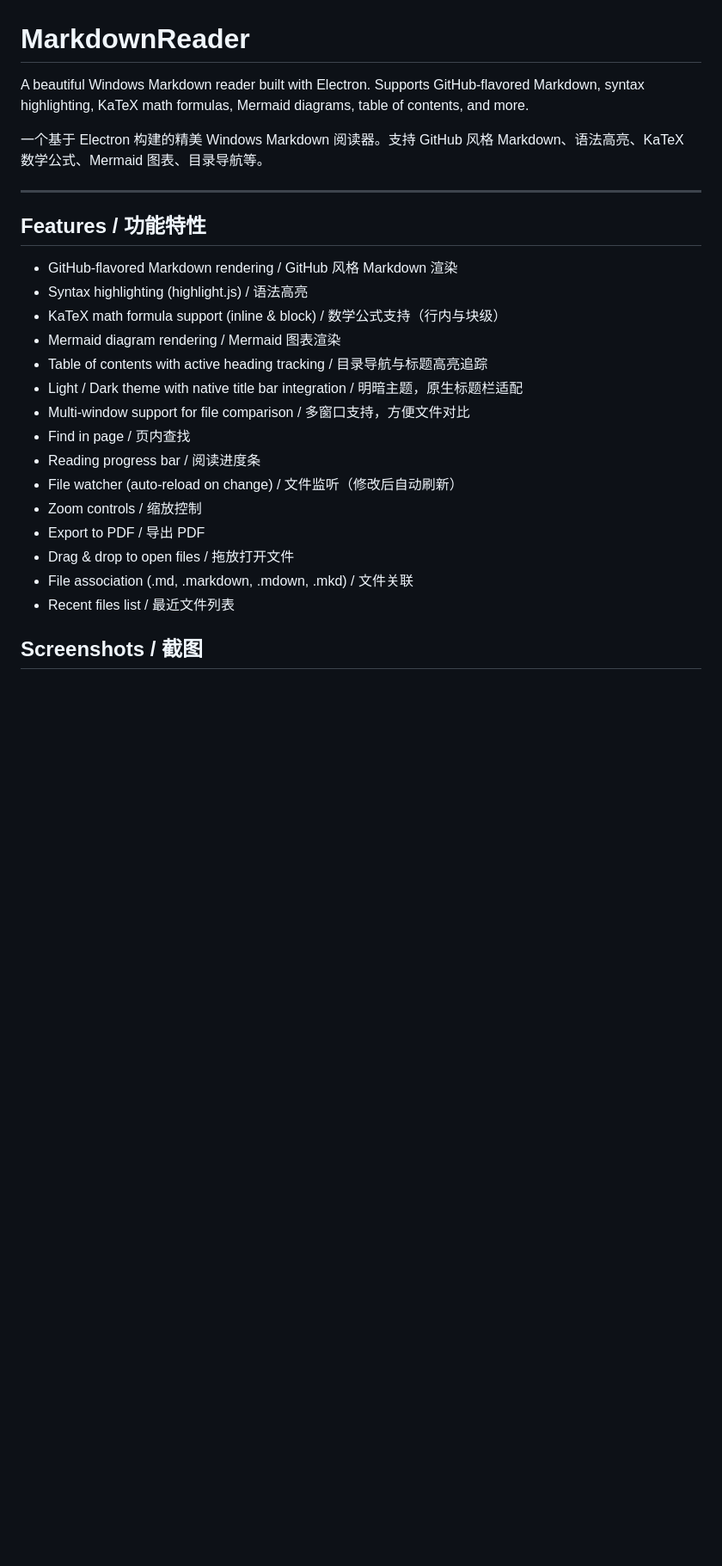
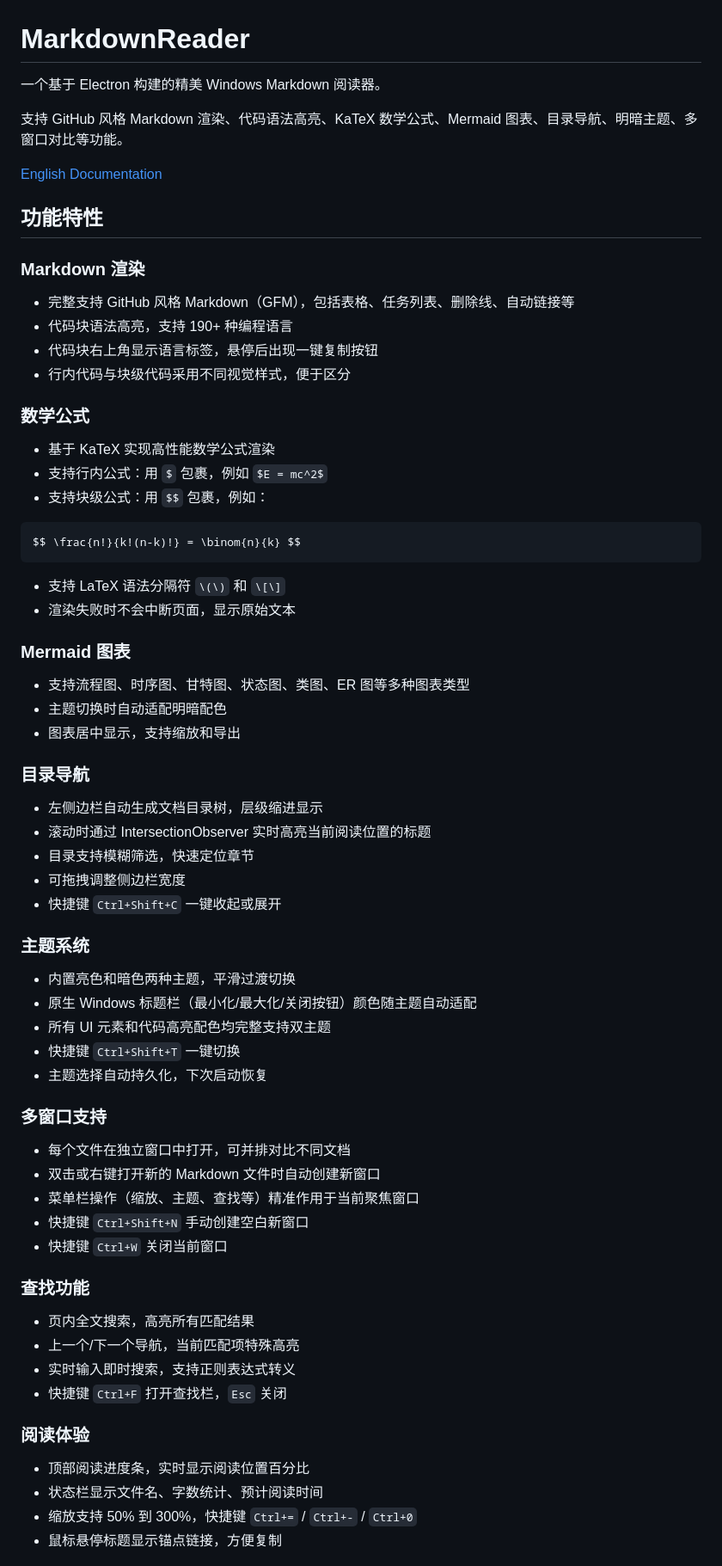
Before and after one commit to s-t-m/MarkdownReader, a Markdown page: README.md, the part around one of its changes. Shown at 86% size. GitHub-like rendering; blank space fills up the shorter version.

````diff
--- a/README.md
+++ b/README.md
@@ -1,27 +1,74 @@
 # MarkdownReader
 
-A beautiful Windows Markdown reader built with Electron. Supports GitHub-flavored Markdown, syntax highlighting, KaTeX math formulas, Mermaid diagrams, table of contents, and more.
+一个基于 Electron 构建的精美 Windows Markdown 阅读器。
 
-一个基于 Electron 构建的精美 Windows Markdown 阅读器。支持 GitHub 风格 Markdown、语法高亮、KaTeX 数学公式、Mermaid 图表、目录导航等。
+支持 GitHub 风格 Markdown 渲染、代码语法高亮、KaTeX 数学公式、Mermaid 图表、目录导航、明暗主题、多窗口对比等功能。
 
----
+[English Documentation](docs/README.md)
 
-## Features / 功能特性
+## 功能特性
 
-- GitHub-flavored Markdown rendering / GitHub 风格 Markdown 渲染
-- Syntax highlighting (highlight.js) / 语法高亮
-- KaTeX math formula support (inline & block) / 数学公式支持（行内与块级）
-- Mermaid diagram rendering / Mermaid 图表渲染
-- Table of contents with active heading tracking / 目录导航与标题高亮追踪
-- Light / Dark theme with native title bar integration / 明暗主题，原生标题栏适配
-- Multi-window support for file comparison / 多窗口支持，方便文件对比
-- Find in page / 页内查找
-- Reading progress bar / 阅读进度条
-- File watcher (auto-reload on change) / 文件监听（修改后自动刷新）
-- Zoom controls / 缩放控制
-- Export to PDF / 导出 PDF
-- Drag & drop to open files / 拖放打开文件
-- File association (.md, .markdown, .mdown, .mkd) / 文件关联
-- Recent files list / 最近文件列表
+### Markdown 渲染
 
-## Screenshots / 截图
+- 完整支持 GitHub 风格 Markdown（GFM），包括表格、任务列表、删除线、自动链接等
+- 代码块语法高亮，支持 190+ 种编程语言
+- 代码块右上角显示语言标签，悬停后出现一键复制按钮
+- 行内代码与块级代码采用不同视觉样式，便于区分
+
+### 数学公式
+
+- 基于 KaTeX 实现高性能数学公式渲染
+- 支持行内公式：用 `$` 包裹，例如 `$E = mc^2$`
+- 支持块级公式：用 `$$` 包裹，例如：
+
+```markdown
+$$ \frac{n!}{k!(n-k)!} = \binom{n}{k} $$
+```
+
+- 支持 LaTeX 语法分隔符 `\(\)` 和 `\[\]`
+- 渲染失败时不会中断页面，显示原始文本
+
+### Mermaid 图表
+
+- 支持流程图、时序图、甘特图、状态图、类图、ER 图等多种图表类型
+- 主题切换时自动适配明暗配色
+- 图表居中显示，支持缩放和导出
+
+### 目录导航
+
+- 左侧边栏自动生成文档目录树，层级缩进显示
+- 滚动时通过 IntersectionObserver 实时高亮当前阅读位置的标题
+- 目录支持模糊筛选，快速定位章节
+- 可拖拽调整侧边栏宽度
+- 快捷键 `Ctrl+Shift+C` 一键收起或展开
+
+### 主题系统
+
+- 内置亮色和暗色两种主题，平滑过渡切换
+- 原生 Windows 标题栏（最小化/最大化/关闭按钮）颜色随主题自动适配
+- 所有 UI 元素和代码高亮配色均完整支持双主题
+- 快捷键 `Ctrl+Shift+T` 一键切换
+- 主题选择自动持久化，下次启动恢复
+
+### 多窗口支持
+
+- 每个文件在独立窗口中打开，可并排对比不同文档
+- 双击或右键打开新的 Markdown 文件时自动创建新窗口
+- 菜单栏操作（缩放、主题、查找等）精准作用于当前聚焦窗口
+- 快捷键 `Ctrl+Shift+N` 手动创建空白新窗口
+- 快捷键 `Ctrl+W` 关闭当前窗口
+
+### 查找功能
+
+- 页内全文搜索，高亮所有匹配结果
+- 上一个/下一个导航，当前匹配项特殊高亮
+- 实时输入即时搜索，支持正则表达式转义
+- 快捷键 `Ctrl+F` 打开查找栏，`Esc` 关闭
+
+### 阅读体验
+
+- 顶部阅读进度条，实时显示阅读位置百分比
+- 状态栏显示文件名、字数统计、预计阅读时间
+- 缩放支持 50% 到 300%，快捷键 `Ctrl+=` / `Ctrl+-` / `Ctrl+0`
+- 鼠标悬停标题显示锚点链接，方便复制
+
````
Also changed, not shown: other parts of README.md (+102 -50 lines), docs/README.md (added, +151 -0 lines).
